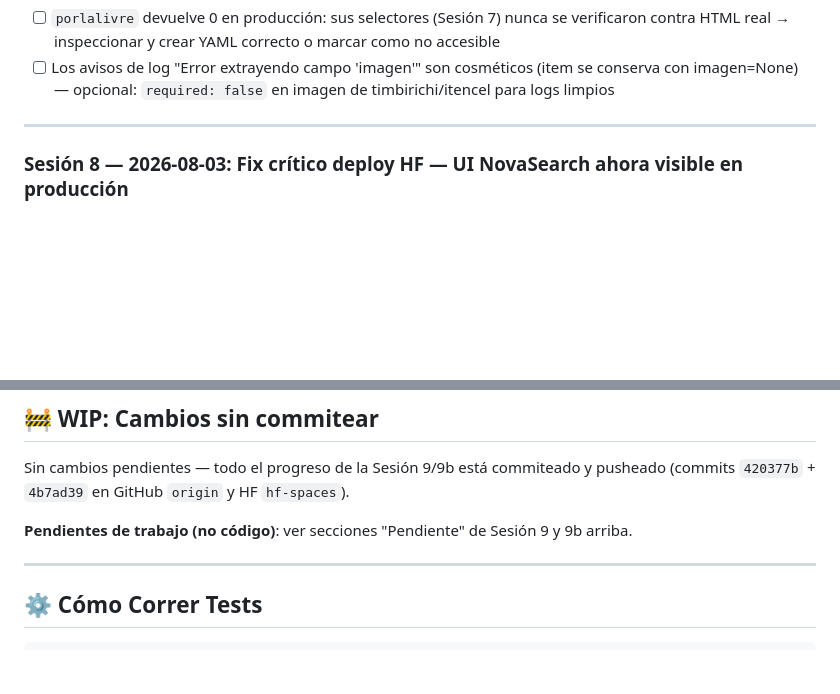
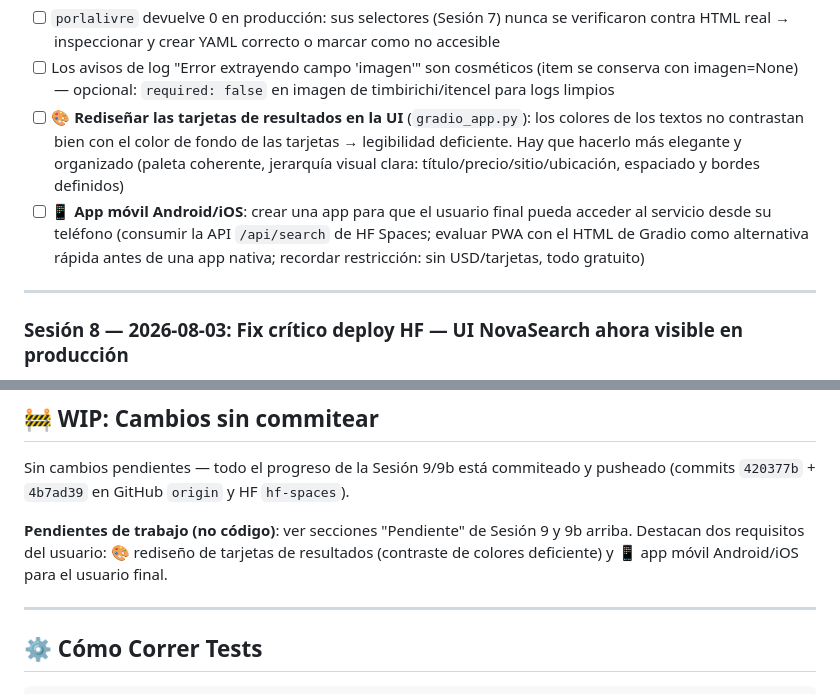
Before and after one commit to randoloc/Sistema-de-Scraping-Parametrizado, a Markdown page: MEMORIA.md, 2 parts joined by grey strips. Rendered like a GitHub page; blank space fills up the shorter version.

Commit message:
docs: registrar requisitos UI - rediseno tarjetas y app movil
- Tarjetas de resultados: contraste de texto/fondo deficiente, rediseno
  elegante y organizado pendiente
- App movil Android/iOS para acceso del usuario final al servicio

```diff
--- a/MEMORIA.md
+++ b/MEMORIA.md
@@ -103,6 +103,8 @@ modulo_3_resultados/   → Templates de entrega (email, web, WhatsApp)
 **Pendiente nuevo**:
 - [ ] `porlalivre` devuelve 0 en producción: sus selectores (Sesión 7) nunca se verificaron contra HTML real → inspeccionar y crear YAML correcto o marcar como no accesible
 - [ ] Los avisos de log "Error extrayendo campo 'imagen'" son cosméticos (item se conserva con imagen=None) — opcional: `required: false` en imagen de timbirichi/itencel para logs limpios
+- [ ] **🎨 Rediseñar las tarjetas de resultados en la UI** (`gradio_app.py`): los colores de los textos no contrastan bien con el color de fondo de las tarjetas → legibilidad deficiente. Hay que hacerlo más elegante y organizado (paleta coherente, jerarquía visual clara: título/precio/sitio/ubicación, espaciado y bordes definidos)
+- [ ] **📱 App móvil Android/iOS**: crear una app para que el usuario final pueda acceder al servicio desde su teléfono (consumir la API `/api/search` de HF Spaces; evaluar PWA con el HTML de Gradio como alternativa rápida antes de una app nativa; recordar restricción: sin USD/tarjetas, todo gratuito)
 
 ---
 
@@ -318,6 +320,8 @@ Sin cambios pendientes — todo el progreso de la Sesión 9/9b está commiteado
 (commits `420377b` + `4b7ad39` en GitHub `origin` y HF `hf-spaces`).
 
 **Pendientes de trabajo (no código)**: ver secciones "Pendiente" de Sesión 9 y 9b arriba.
+Destacan dos requisitos del usuario: 🎨 rediseño de tarjetas de resultados (contraste
+de colores deficiente) y 📱 app móvil Android/iOS para el usuario final.
 
 ---
 
```
